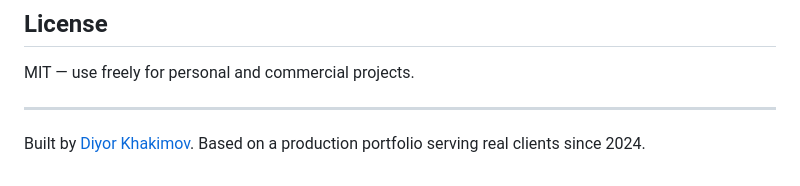
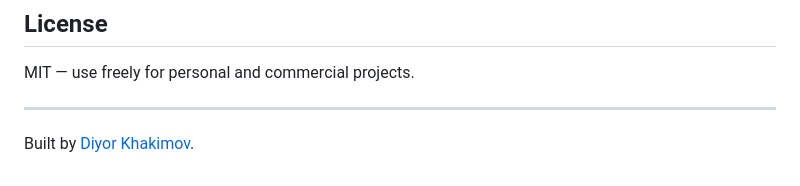
Before and after one commit to diyoriko/portfolio-template, a Markdown page: README.md, the part around the change. GitHub-like rendering.

Commit message:
Remove "production portfolio" claim from README footer
Co-Authored-By: Claude Opus 4.6 (1M context) <noreply@anthropic.com>

```diff
--- a/README.md
+++ b/README.md
@@ -286,4 +286,4 @@ MIT — use freely for personal and commercial projects.
 
 ---
 
-Built by [Diyor Khakimov](https://diyor.design). Based on a production portfolio serving real clients since 2024.
+Built by [Diyor Khakimov](https://diyor.design).
```
